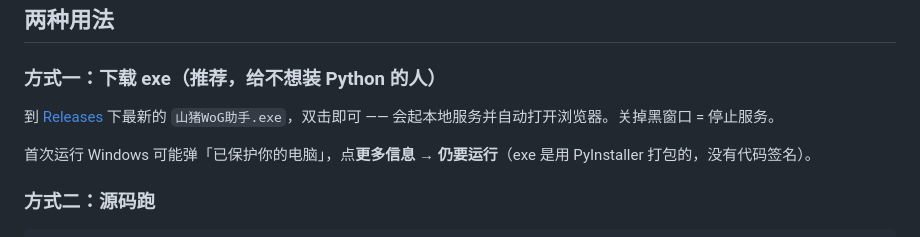
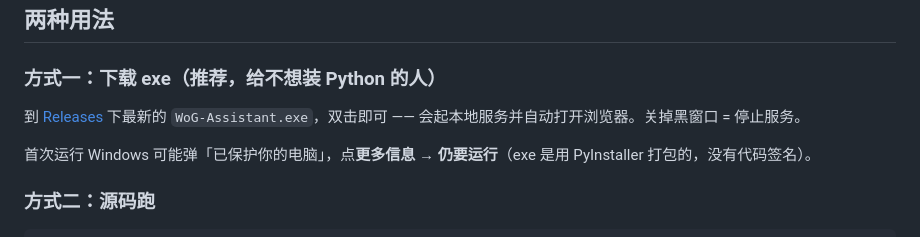
Before and after one commit to yu-echo/wog-assistant-cn, a Markdown page: README.md, the part around the change. GitHub-like rendering.

Commit message:
README 里的 exe 文件名对齐 Release asset

```diff
--- a/README.md
+++ b/README.md
@@ -12,7 +12,7 @@
 
 ### 方式一：下载 exe（推荐，给不想装 Python 的人）
 
-到 [Releases](../../releases) 下最新的 `山猪WoG助手.exe`，双击即可 —— 会起本地服务并自动打开浏览器。关掉黑窗口 = 停止服务。
+到 [Releases](../../releases) 下最新的 `WoG-Assistant.exe`，双击即可 —— 会起本地服务并自动打开浏览器。关掉黑窗口 = 停止服务。
 
 首次运行 Windows 可能弹「已保护你的电脑」，点**更多信息 → 仍要运行**（exe 是用 PyInstaller 打包的，没有代码签名）。
 
```
